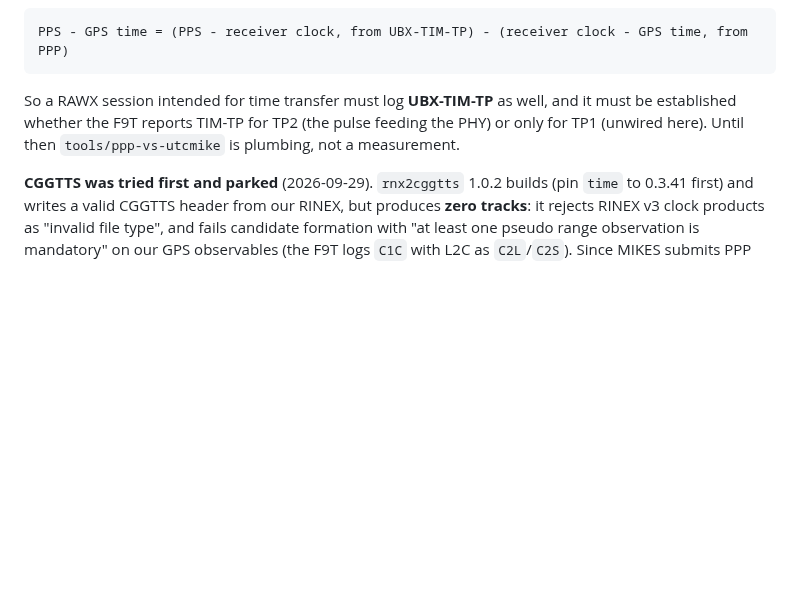
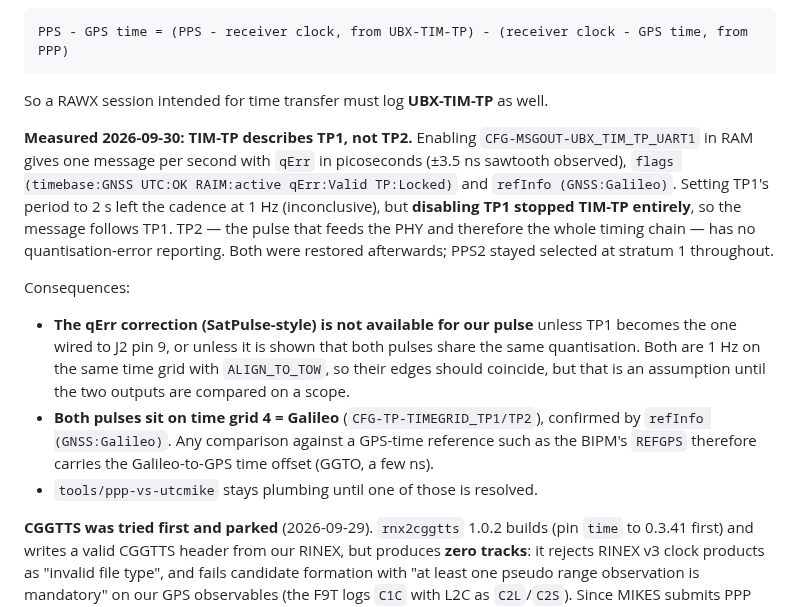
Before and after one commit to mkovero/clock, a Markdown page: docs/timing.md, the part around the change. Rendered like a GitHub page; blank space fills up the shorter version.

Commit message:
docs: TIM-TP follows TP1, so our TP2 has no qErr reporting
Enabled TIM-TP in RAM: 1 Hz, qErr +/-3.5 ns sawtooth, timebase GNSS via
Galileo. Disabling TP1 stopped the message, which settles which pulse it
describes. Also records that both pulses are on the Galileo time grid, so
comparisons against GPS-time references carry GGTO.

Co-Authored-By: Claude Opus 5 <noreply@anthropic.com>
Claude-Session: https://claude.ai/code/session_01Y7meoXfzLcuLk1uxoB3Bn3

````diff
--- a/docs/timing.md
+++ b/docs/timing.md
@@ -328,9 +328,26 @@ The missing link is the receiver's own tie between its clock and the pulse:
 PPS - GPS time = (PPS - receiver clock, from UBX-TIM-TP) - (receiver clock - GPS time, from PPP)
 ```
 
-So a RAWX session intended for time transfer must log **UBX-TIM-TP** as well, and it must be
-established whether the F9T reports TIM-TP for TP2 (the pulse feeding the PHY) or only for TP1
-(unwired here). Until then `tools/ppp-vs-utcmike` is plumbing, not a measurement.
+So a RAWX session intended for time transfer must log **UBX-TIM-TP** as well.
+
+**Measured 2026-09-30: TIM-TP describes TP1, not TP2.** Enabling `CFG-MSGOUT-UBX_TIM_TP_UART1`
+in RAM gives one message per second with `qErr` in picoseconds (±3.5 ns sawtooth observed),
+`flags (timebase:GNSS UTC:OK RAIM:active qErr:Valid TP:Locked)` and `refInfo (GNSS:Galileo)`.
+Setting TP1's period to 2 s left the cadence at 1 Hz (inconclusive), but **disabling TP1
+stopped TIM-TP entirely**, so the message follows TP1. TP2 — the pulse that feeds the PHY and
+therefore the whole timing chain — has no quantisation-error reporting. Both were restored
+afterwards; PPS2 stayed selected at stratum 1 throughout.
+
+Consequences:
+
+- **The qErr correction (SatPulse-style) is not available for our pulse** unless TP1 becomes the
+  one wired to J2 pin 9, or unless it is shown that both pulses share the same quantisation.
+  Both are 1 Hz on the same time grid with `ALIGN_TO_TOW`, so their edges should coincide, but
+  that is an assumption until the two outputs are compared on a scope.
+- **Both pulses sit on time grid 4 = Galileo** (`CFG-TP-TIMEGRID_TP1/TP2`), confirmed by
+  `refInfo (GNSS:Galileo)`. Any comparison against a GPS-time reference such as the BIPM's
+  `REFGPS` therefore carries the Galileo-to-GPS time offset (GGTO, a few ns).
+- `tools/ppp-vs-utcmike` stays plumbing until one of those is resolved.
 
 **CGGTTS was tried first and parked** (2026-09-29). `rnx2cggtts` 1.0.2 builds (pin `time` to
 0.3.41 first) and writes a valid CGGTTS header from our RINEX, but produces **zero tracks**:
````
